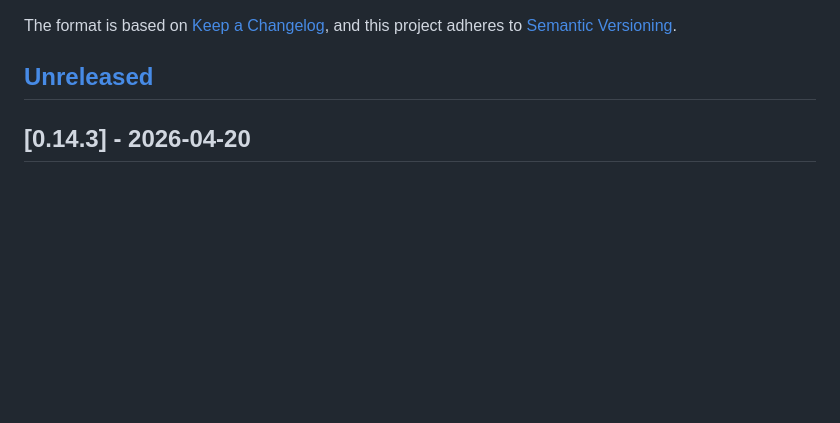
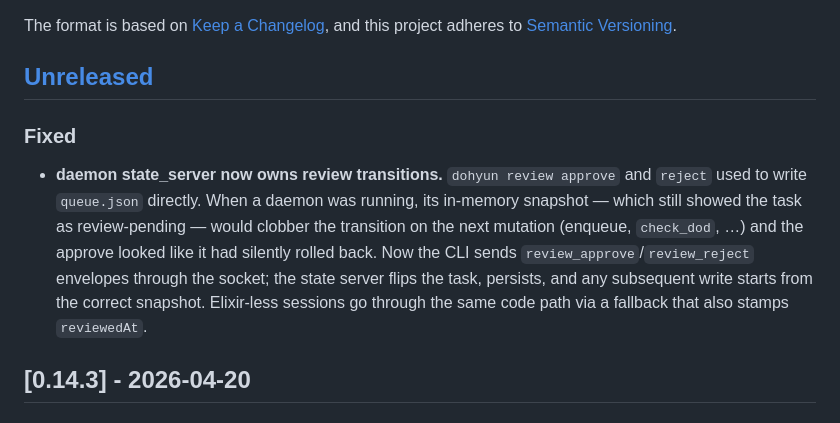
Before and after one commit to jidohyun/dohyun, a Markdown page: CHANGELOG.md, the part around the change. Drawn GitHub-style; blank space fills up the shorter version.

```diff
--- a/CHANGELOG.md
+++ b/CHANGELOG.md
@@ -6,6 +6,19 @@ The format is based on [Keep a Changelog](https://keepachangelog.com/en/1.1.0/),
 and this project adheres to [Semantic Versioning](https://semver.org/spec/v2.0.0.html).
 
 ## [Unreleased]
+
+### Fixed
+
+- **daemon state_server now owns review transitions.** `dohyun review
+  approve` and `reject` used to write `queue.json` directly. When a daemon
+  was running, its in-memory snapshot — which still showed the task as
+  review-pending — would clobber the transition on the next mutation
+  (enqueue, `check_dod`, …) and the approve looked like it had silently
+  rolled back. Now the CLI sends `review_approve`/`review_reject` envelopes
+  through the socket; the state server flips the task, persists, and any
+  subsequent write starts from the correct snapshot. Elixir-less sessions
+  go through the same code path via a fallback that also stamps
+  `reviewedAt`.
 
 ## [0.14.3] - 2026-04-20
 
```
Also changed, not shown: docs/daemon-architecture.md (+13 -0 lines).
